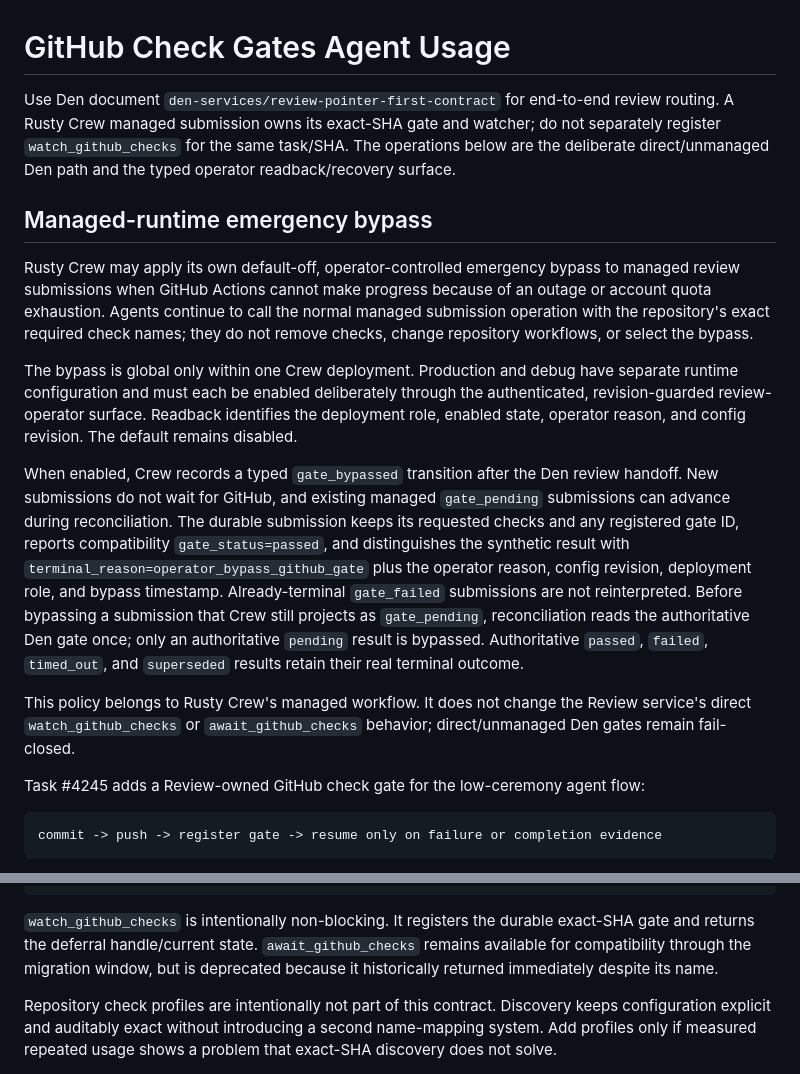
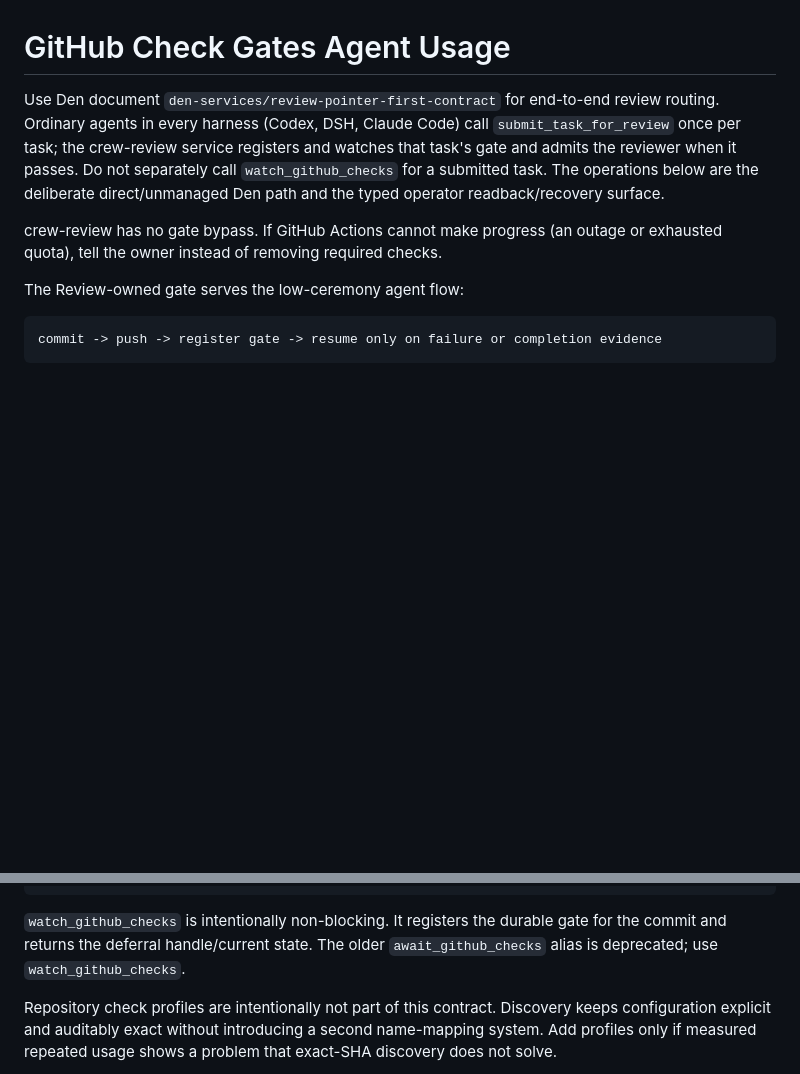
Before and after one commit to FuzzySlipper/den-services, a Markdown page: docs/github-check-gates-agent-usage.md, 2 parts joined by grey strips. Rendered like a GitHub page; blank space fills up the shorter version.

Commit message:
Point the gate usage doc at crew-review submissions and drop the Rusty Crew bypass notes (#9203)

````diff
--- a/docs/github-check-gates-agent-usage.md
+++ b/docs/github-check-gates-agent-usage.md
@@ -1,43 +1,17 @@
 # GitHub Check Gates Agent Usage
 
 Use Den document `den-services/review-pointer-first-contract` for end-to-end
-review routing. A Rusty Crew managed submission owns its exact-SHA gate and
-watcher; do not separately register `watch_github_checks` for the same
-task/SHA. The operations below are the deliberate direct/unmanaged Den path and
-the typed operator readback/recovery surface.
+review routing. Ordinary agents in every harness (Codex, DSH, Claude Code)
+call `submit_task_for_review` once per task; the crew-review service registers
+and watches that task's gate and admits the reviewer when it passes. Do not
+separately call `watch_github_checks` for a submitted task. The operations
+below are the deliberate direct/unmanaged Den path and the typed operator
+readback/recovery surface.
 
-## Managed-runtime emergency bypass
+crew-review has no gate bypass. If GitHub Actions cannot make progress (an
+outage or exhausted quota), tell the owner instead of removing required checks.
 
-Rusty Crew may apply its own default-off, operator-controlled emergency bypass
-to managed review submissions when GitHub Actions cannot make progress because
-of an outage or account quota exhaustion. Agents continue to call the normal
-managed submission operation with the repository's exact required check names;
-they do not remove checks, change repository workflows, or select the bypass.
-
-The bypass is global only within one Crew deployment. Production and debug
-have separate runtime configuration and must each be enabled deliberately
-through the authenticated, revision-guarded review-operator surface. Readback
-identifies the deployment role, enabled state, operator reason, and config
-revision. The default remains disabled.
-
-When enabled, Crew records a typed `gate_bypassed` transition after the Den
-review handoff. New submissions do not wait for GitHub, and existing managed
-`gate_pending` submissions can advance during reconciliation. The durable
-submission keeps its requested checks and any registered gate ID, reports
-compatibility `gate_status=passed`, and distinguishes the synthetic result with
-`terminal_reason=operator_bypass_github_gate` plus the operator reason, config
-revision, deployment role, and bypass timestamp. Already-terminal
-`gate_failed` submissions are not reinterpreted. Before bypassing a submission
-that Crew still projects as `gate_pending`, reconciliation reads the
-authoritative Den gate once; only an authoritative `pending` result is
-bypassed. Authoritative `passed`, `failed`, `timed_out`, and `superseded`
-results retain their real terminal outcome.
-
-This policy belongs to Rusty Crew's managed workflow. It does not change the
-Review service's direct `watch_github_checks` or `await_github_checks` behavior;
-direct/unmanaged Den gates remain fail-closed.
-
-Task #4245 adds a Review-owned GitHub check gate for the low-ceremony agent flow:
+The Review-owned gate serves the low-ceremony agent flow:
 
 ```text
 commit -> push -> register gate -> resume only on failure or completion evidence
@@ -116,7 +90,7 @@ Copy the intended exact names into `watch_github_checks` after discovery:
 }
 ```
 
-`watch_github_checks` is intentionally non-blocking. It registers the durable exact-SHA gate and returns the deferral handle/current state. `await_github_checks` remains available for compatibility through the migration window, but is deprecated because it historically returned immediately despite its name.
+`watch_github_checks` is intentionally non-blocking. It registers the durable gate for the commit and returns the deferral handle/current state. The older `await_github_checks` alias is deprecated; use `watch_github_checks`.
 
 Repository check profiles are intentionally not part of this contract.
 Discovery keeps configuration explicit and auditably exact without introducing
````
